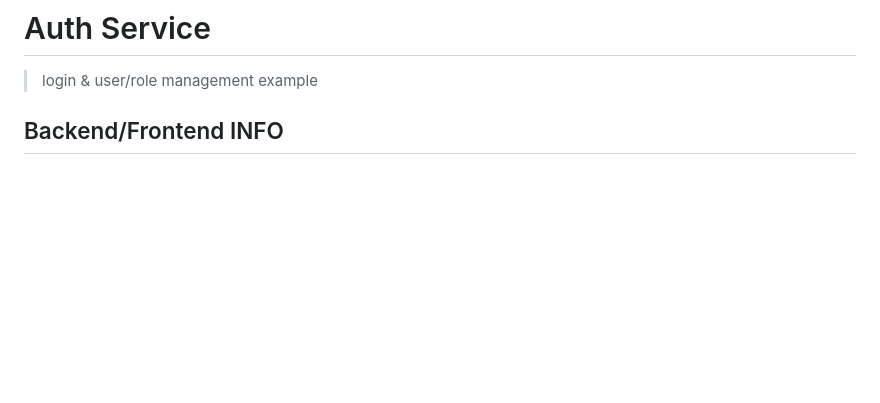
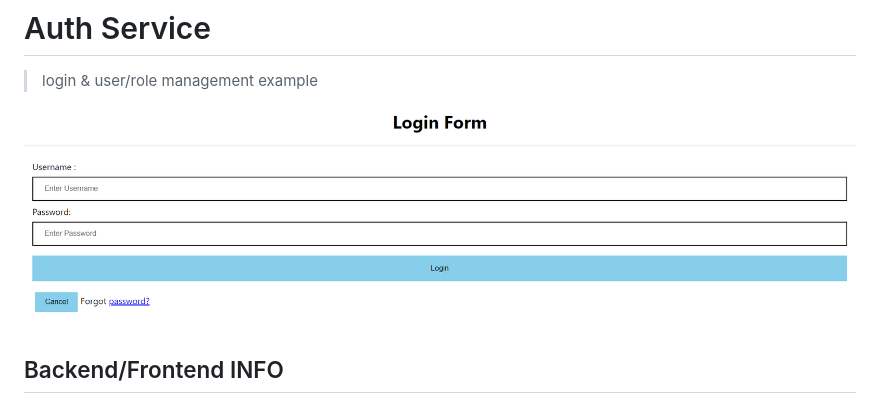
Before and after one commit to lahuman/AuthServer, a Markdown page: README.md, the part around the change. Rendered like a GitHub page; pictures changed too: login.png (added); blank space fills up the shorter version.

Commit message:
doc : update readme.md

```diff
--- a/README.md
+++ b/README.md
@@ -1,6 +1,8 @@
 # Auth Service
 
 > login & user/role management example
+
+![login page](./login.png)
 
 ## Backend/Frontend INFO
 
```
